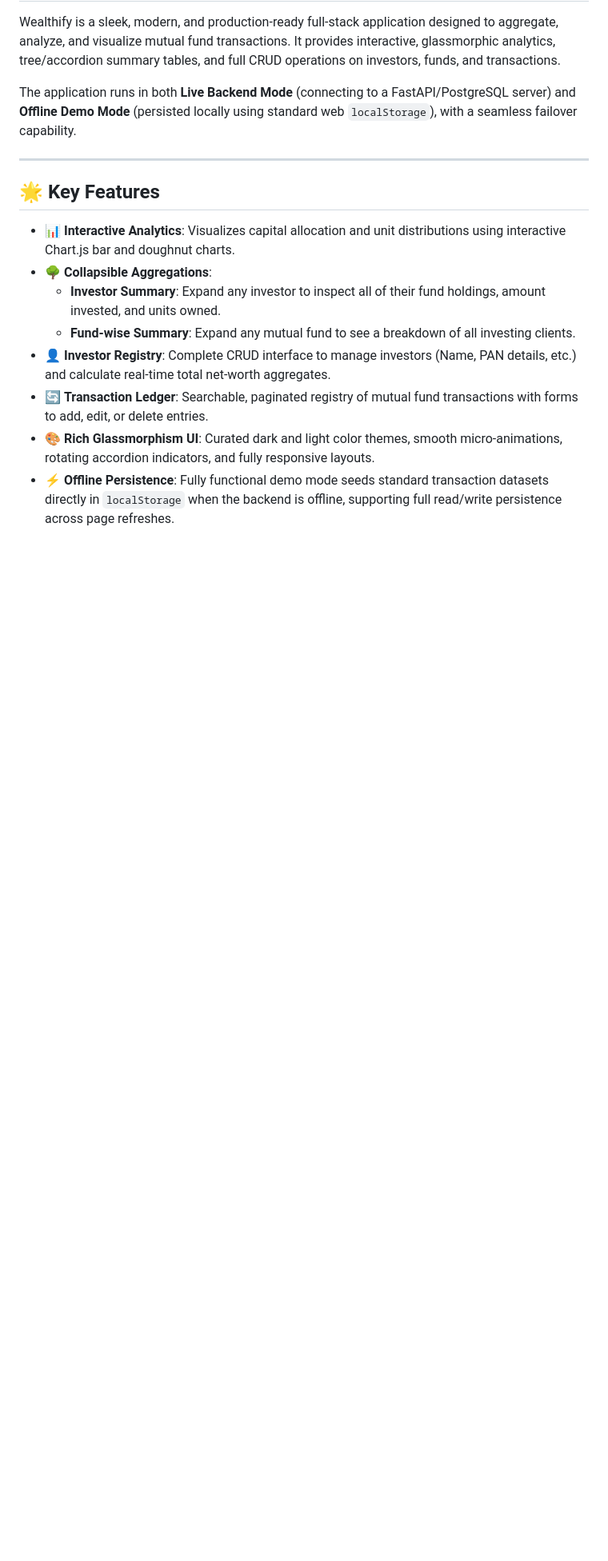
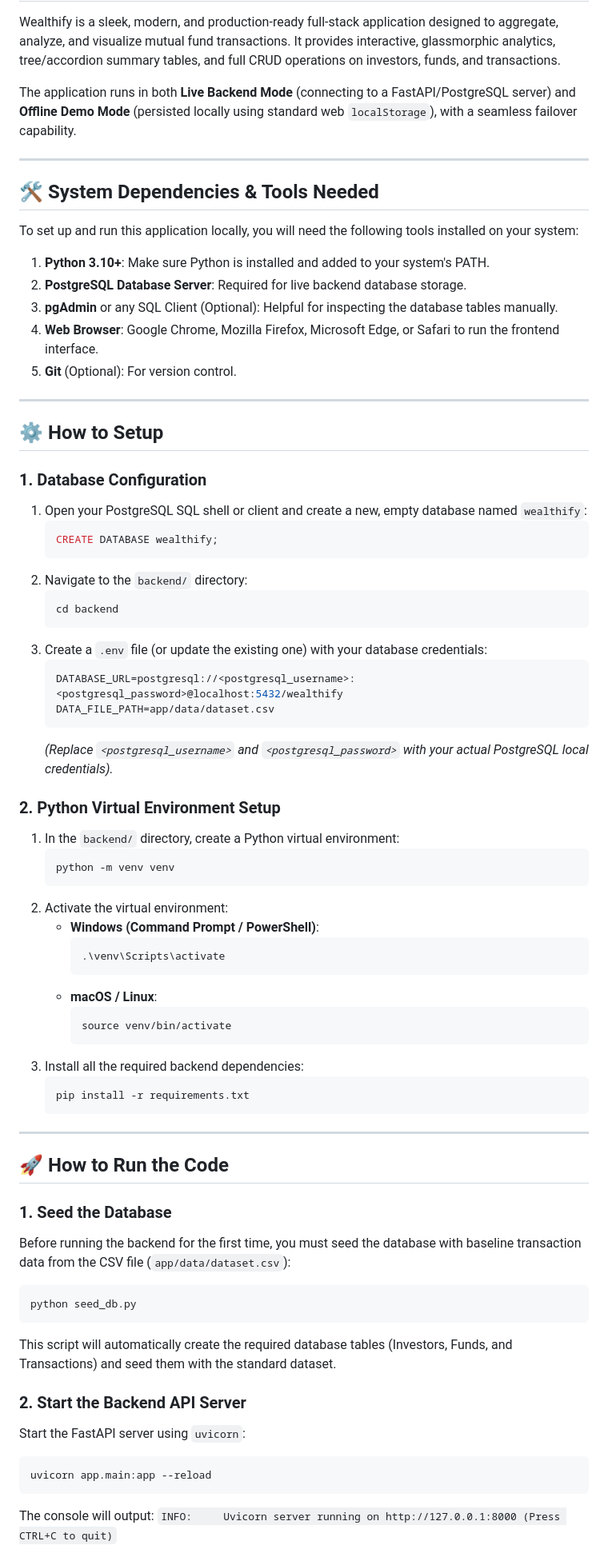
Before and after one commit to rbindhu130-glitch/wealthify-task, a Markdown page: README.md, the part around the change printed below. Shown: that part at 80% size. GitHub-like rendering; blank space fills up the shorter version.

````diff
--- a/README.md
+++ b/README.md
@@ -8,13 +8,71 @@ The application runs in both **Live Backend Mode** (connecting to a FastAPI/Post
 
 ---
 
-## 🌟 Key Features
+## 🛠️ System Dependencies & Tools Needed
 
-- 📊 **Interactive Analytics**: Visualizes capital allocation and unit distributions using interactive Chart.js bar and doughnut charts.
-- 🌳 **Collapsible Aggregations**:
-  - **Investor Summary**: Expand any investor to inspect all of their fund holdings, amount invested, and units owned.
-  - **Fund-wise Summary**: Expand any mutual fund to see a breakdown of all investing clients.
-- 👤 **Investor Registry**: Complete CRUD interface to manage investors (Name, PAN details, etc.) and calculate real-time total net-worth aggregates.
-- 🔄 **Transaction Ledger**: Searchable, paginated registry of mutual fund transactions with forms to add, edit, or delete entries.
-- 🎨 **Rich Glassmorphism UI**: Curated dark and light color themes, smooth micro-animations, rotating accordion indicators, and fully responsive layouts.
-- ⚡ **Offline Persistence**: Fully functional demo mode seeds standard transaction datasets directly in `localStorage` when the backend is offline, supporting full read/write persistence across page refreshes.
+To set up and run this application locally, you will need the following tools installed on your system:
+
+1. **Python 3.10+**: Make sure Python is installed and added to your system's PATH.
+2. **PostgreSQL Database Server**: Required for live backend database storage.
+3. **pgAdmin** or any SQL Client (Optional): Helpful for inspecting the database tables manually.
+4. **Web Browser**: Google Chrome, Mozilla Firefox, Microsoft Edge, or Safari to run the frontend interface.
+5. **Git** (Optional): For version control.
+
+---
+
+## ⚙️ How to Setup
+
+### 1. Database Configuration
+1. Open your PostgreSQL SQL shell or client and create a new, empty database named `wealthify`:
+   ```sql
+   CREATE DATABASE wealthify;
+   ```
+2. Navigate to the `backend/` directory:
+   ```bash
+   cd backend
+   ```
+3. Create a `.env` file (or update the existing one) with your database credentials:
+   ```env
+   DATABASE_URL=postgresql://<postgresql_username>:<postgresql_password>@localhost:5432/wealthify
+   DATA_FILE_PATH=app/data/dataset.csv
+   ```
+   *(Replace `<postgresql_username>` and `<postgresql_password>` with your actual PostgreSQL local credentials).*
+
+### 2. Python Virtual Environment Setup
+1. In the `backend/` directory, create a Python virtual environment:
+   ```bash
+   python -m venv venv
+   ```
+2. Activate the virtual environment:
+   * **Windows (Command Prompt / PowerShell)**:
+     ```bash
+     .\venv\Scripts\activate
+     ```
+   * **macOS / Linux**:
+     ```bash
+     source venv/bin/activate
+     ```
+3. Install all the required backend dependencies:
+   ```bash
+   pip install -r requirements.txt
+   ```
+
+---
+
+## 🚀 How to Run the Code
+
+### 1. Seed the Database
+Before running the backend for the first time, you must seed the database with baseline transaction data from the CSV file (`app/data/dataset.csv`):
+```bash
+python seed_db.py
+```
+This script will automatically create the required database tables (Investors, Funds, and Transactions) and seed them with the standard dataset.
+
+### 2. Start the Backend API Server
+Start the FastAPI server using `uvicorn`:
+```bash
+uvicorn app.main:app --reload
+```
+The console will output:
+`INFO:     Uvicorn server running on http://127.0.0.1:8000 (Press CTRL+C to quit)`
+
````
Also changed, not shown: other parts of README.md (+29 -86 lines), screenshots/dashboard_barchart.png (added), screenshots/dashboard_doughnut.png (added), screenshots/swagger_docs.png (added).
